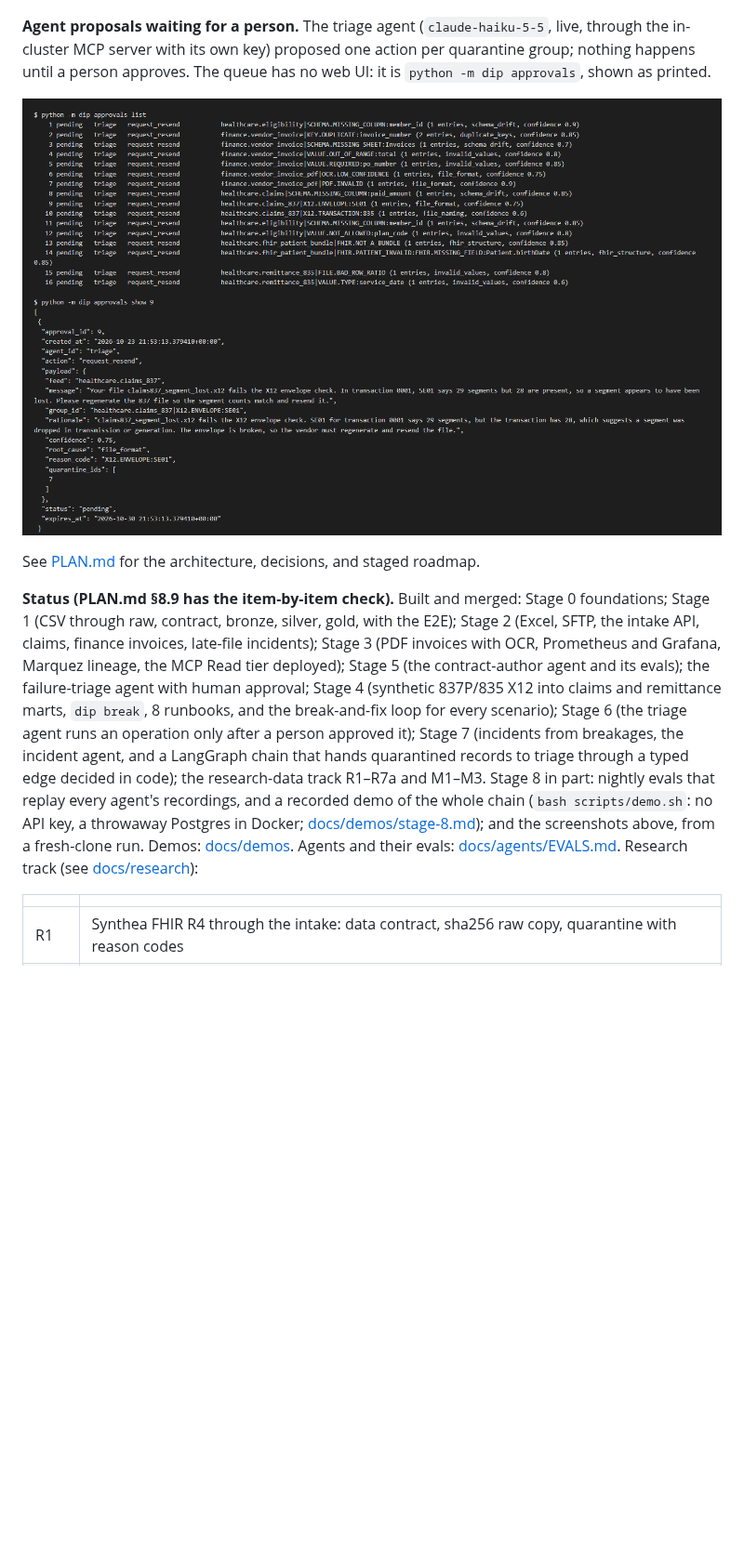
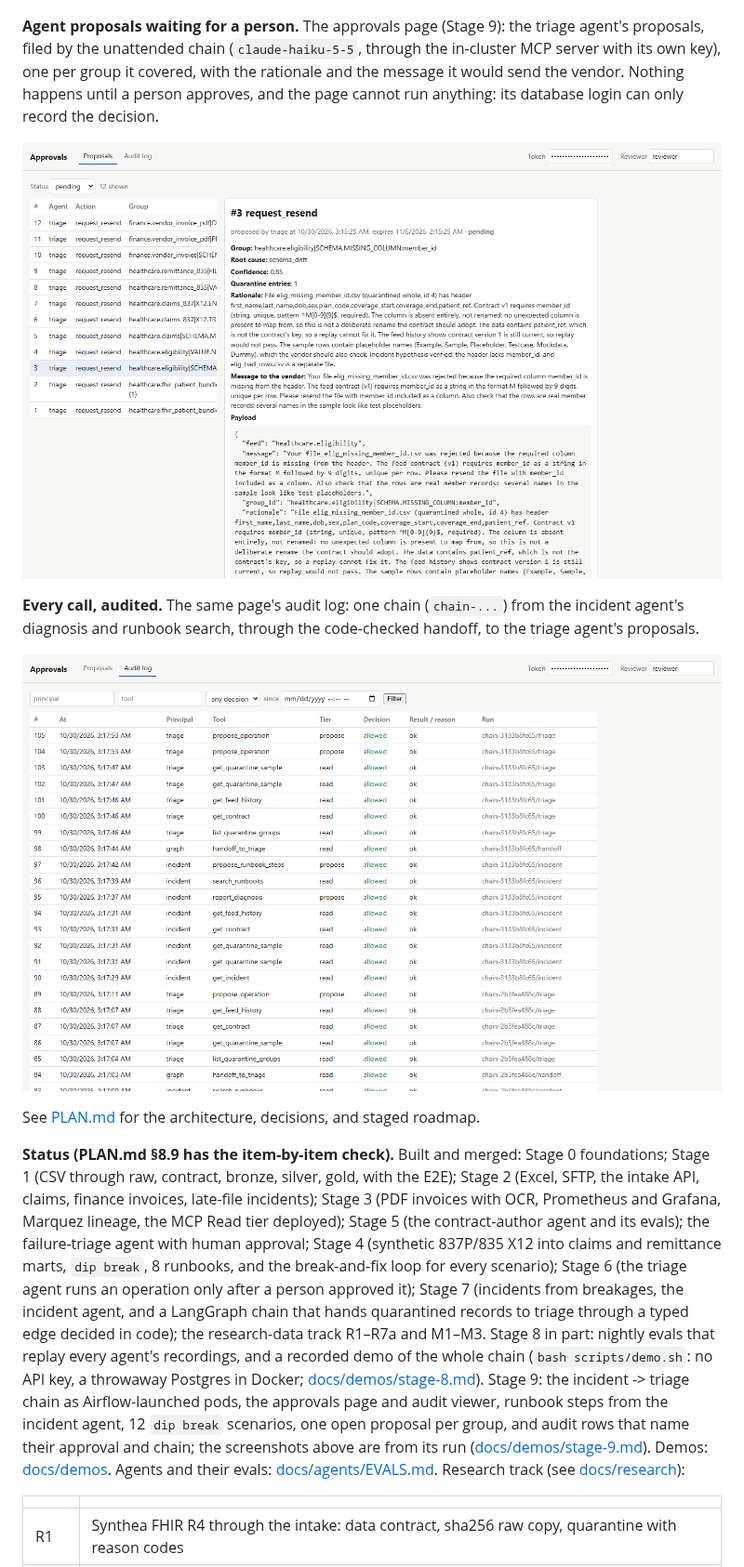
Before and after one commit to erjonb19/data-intake-platform, a Markdown page: README.md, the part around one of its changes. Shown at 93% size. GitHub-like rendering; pictures changed too: docs/images/approvals-audit.png (added), docs/images/approvals-queue.png; blank space fills up the shorter version.

```diff
--- a/README.md
+++ b/README.md
@@ -37,12 +40,19 @@ freshness per feed, late-file incidents, and the open quarantine by reason code.
 
 ![Marquez: lineage from gold back to the landed files](docs/images/marquez-lineage.png)
 
-**Agent proposals waiting for a person.** The triage agent (`claude-haiku-5-5`, live,
-through the in-cluster MCP server with its own key) proposed one action per quarantine
-group; nothing happens until a person approves. The queue has no web UI: it is
-`python -m dip approvals`, shown as printed.
+**Agent proposals waiting for a person.** The approvals page (Stage 9): the triage agent's
+proposals, filed by the unattended chain (`claude-haiku-5-5`, through the in-cluster MCP
+server with its own key), one per group it covered, with the rationale and the message it
+would send the vendor. Nothing happens until a person approves, and the page cannot run
+anything: its database login can only record the decision.
 
-![The approvals queue: the triage agent's pending proposals](docs/images/approvals-queue.png)
+![The approvals page: the triage agent's pending proposals](docs/images/approvals-queue.png)
+
+**Every call, audited.** The same page's audit log: one chain (`chain-...`) from the
+incident agent's diagnosis and runbook search, through the code-checked handoff, to the
+triage agent's proposals.
+
+![The audit log: an incident -> triage chain, call by call](docs/images/approvals-audit.png)
 
 See [PLAN.md](PLAN.md) for the architecture, decisions, and staged roadmap.
 
@@ -58,8 +68,11 @@ breakages, the incident agent, and a LangGraph chain that hands quarantined reco
 triage through a typed edge decided in code); the research-data track R1–R7a and M1–M3.
 Stage 8 in part: nightly evals that replay every agent's recordings, and a recorded
 demo of the whole chain (`bash scripts/demo.sh`: no API key, a throwaway Postgres in
-Docker; [docs/demos/stage-8.md](docs/demos/stage-8.md)); and the screenshots above, from a
-fresh-clone run. Demos: [docs/demos](docs/demos/).
+Docker; [docs/demos/stage-8.md](docs/demos/stage-8.md)). Stage 9: the incident -> triage
+chain as Airflow-launched pods, the approvals page and audit viewer, runbook steps from the
+incident agent, 12 `dip break` scenarios, one open proposal per group, and audit rows that
+name their approval and chain; the screenshots above are from its run
+([docs/demos/stage-9.md](docs/demos/stage-9.md)). Demos: [docs/demos](docs/demos/).
 Agents and their evals: [docs/agents/EVALS.md](docs/agents/EVALS.md). Research track (see
 [docs/research](docs/research/README.md)):
 
```
Also changed, not shown: other parts of README.md (+6 -3 lines), docs/demos/stage-9.md (added, +69 -0 lines), docs/images/airflow-dag-run.png, docs/images/grafana-feeds.png, docs/images/marquez-lineage.png, docs/images/quarantine-reason.png, 1 other file.
